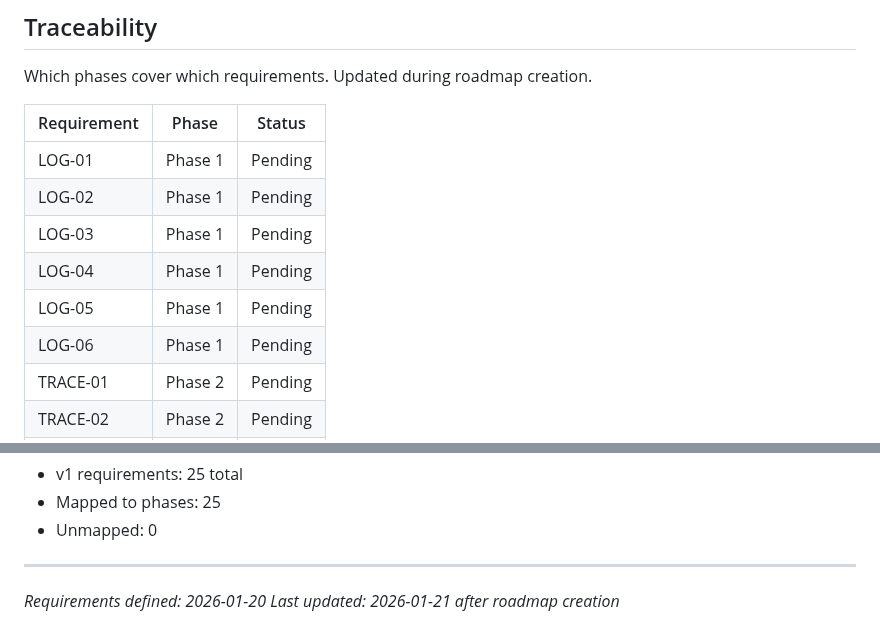
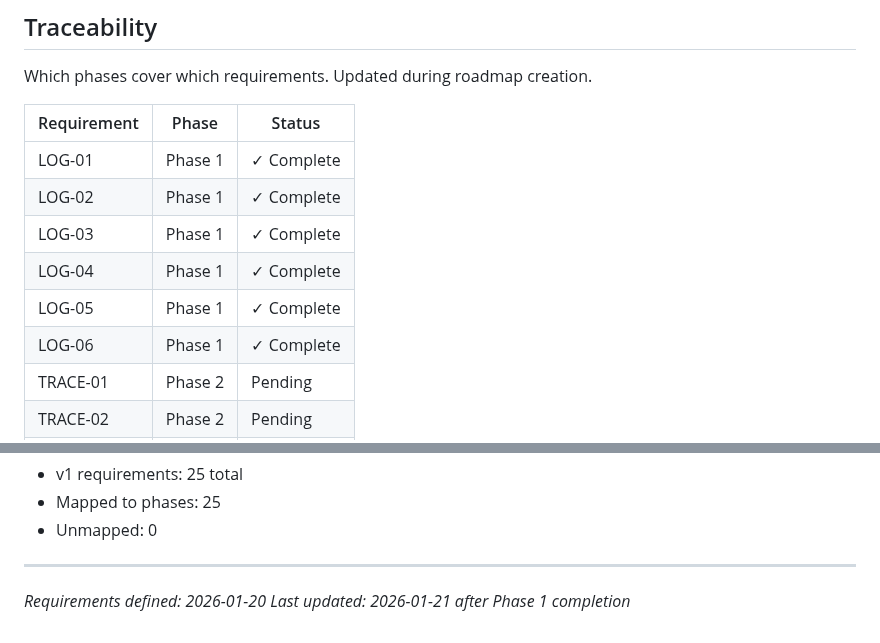
Before and after one commit to SandboxServers/MeridianConsole, a Markdown page: .planning/REQUIREMENTS.md, 2 parts joined by grey strips. Drawn GitHub-style.

```diff
--- a/.planning/REQUIREMENTS.md
+++ b/.planning/REQUIREMENTS.md
@@ -86,12 +86,12 @@ Which phases cover which requirements. Updated during roadmap creation.
 
 | Requirement | Phase | Status |
 |-------------|-------|--------|
-| LOG-01 | Phase 1 | Pending |
-| LOG-02 | Phase 1 | Pending |
-| LOG-03 | Phase 1 | Pending |
-| LOG-04 | Phase 1 | Pending |
-| LOG-05 | Phase 1 | Pending |
-| LOG-06 | Phase 1 | Pending |
+| LOG-01 | Phase 1 | ✓ Complete |
+| LOG-02 | Phase 1 | ✓ Complete |
+| LOG-03 | Phase 1 | ✓ Complete |
+| LOG-04 | Phase 1 | ✓ Complete |
+| LOG-05 | Phase 1 | ✓ Complete |
+| LOG-06 | Phase 1 | ✓ Complete |
 | TRACE-01 | Phase 2 | Pending |
 | TRACE-02 | Phase 2 | Pending |
 | TRACE-03 | Phase 2 | Pending |
@@ -119,4 +119,4 @@ Which phases cover which requirements. Updated during roadmap creation.
 
 ---
 *Requirements defined: 2026-01-20*
-*Last updated: 2026-01-21 after roadmap creation*
+*Last updated: 2026-01-21 after Phase 1 completion*
```
Also changed, not shown: other parts of .planning/REQUIREMENTS.md (+6 -6 lines), .planning/ROADMAP.md (+6 -6 lines).
